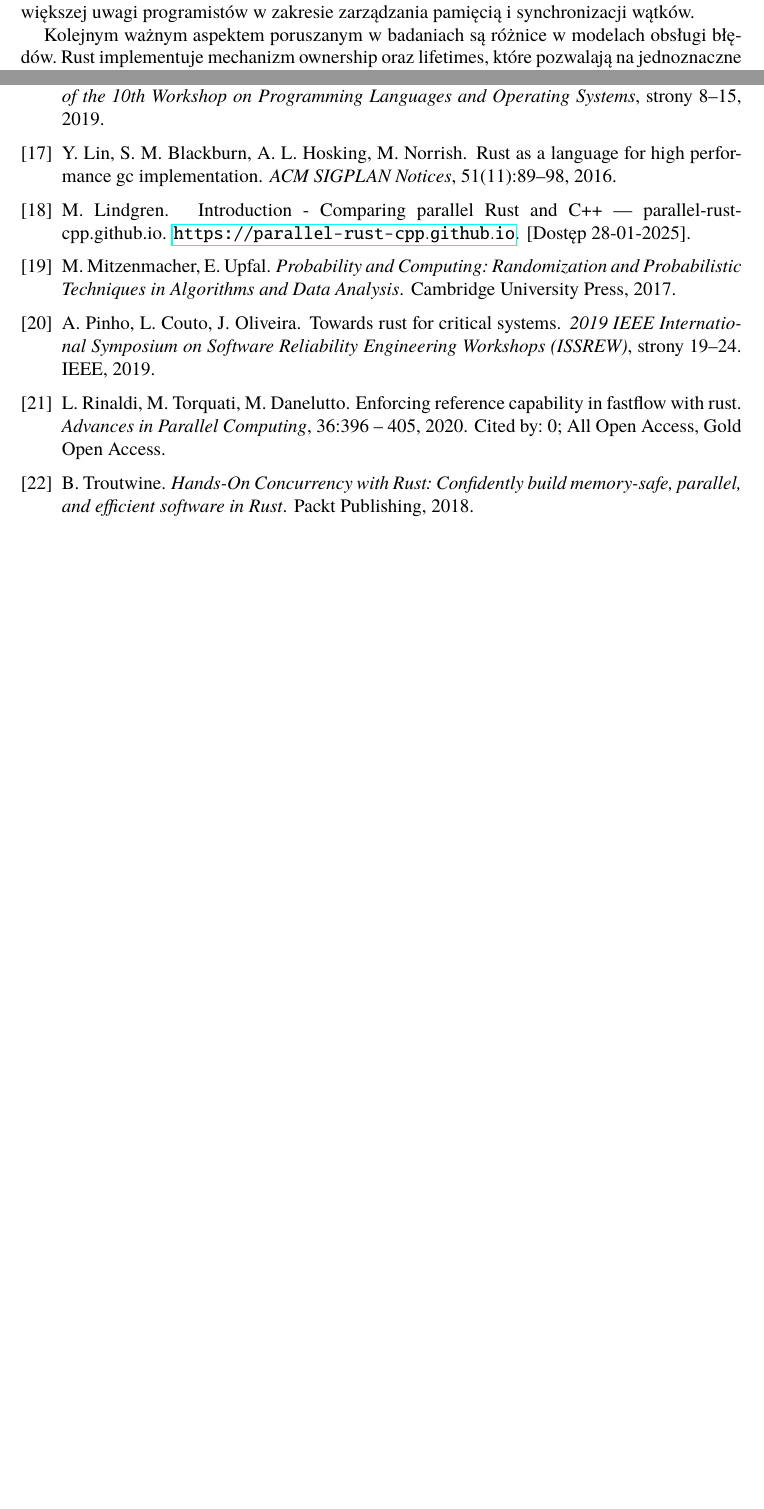
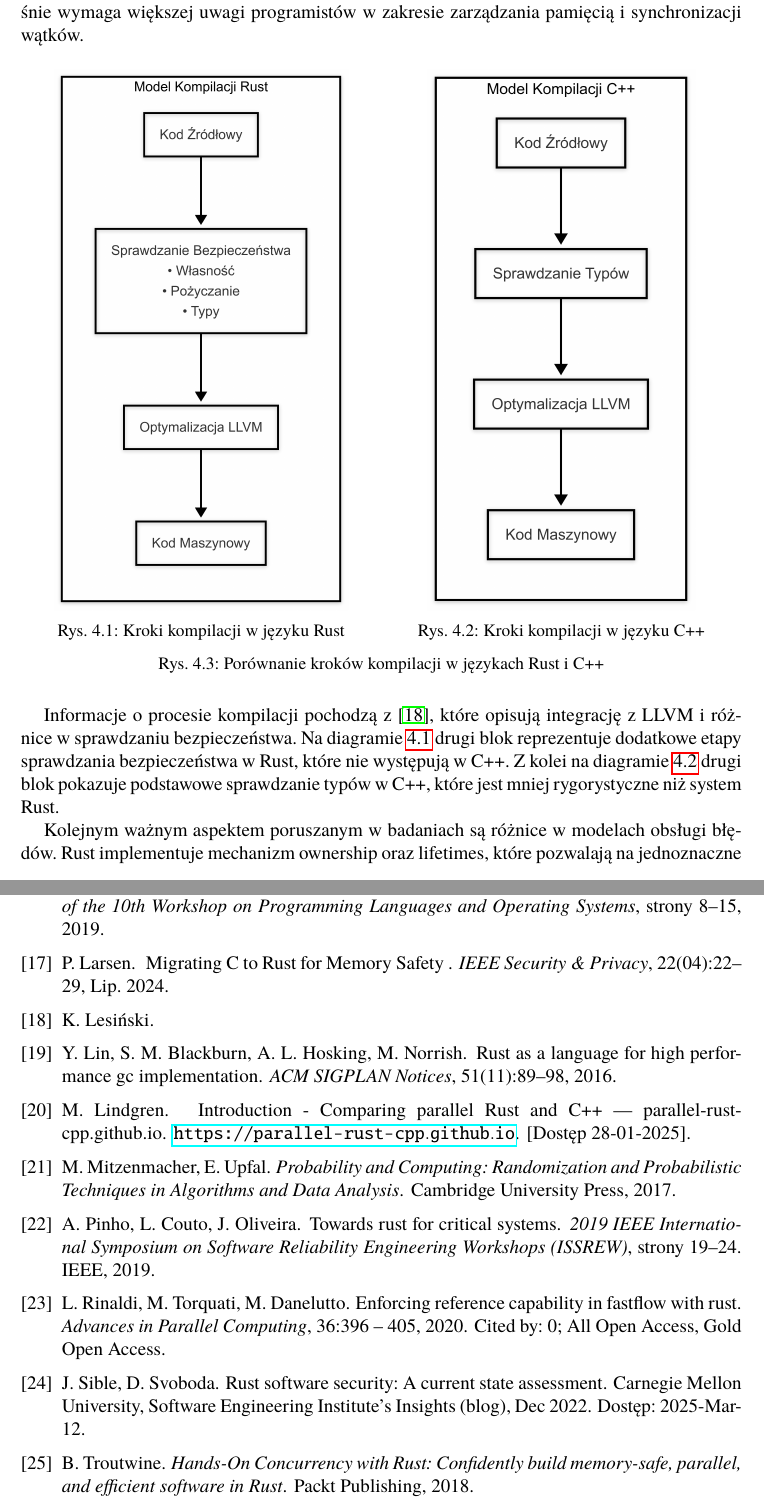
Before and after one commit to JasinskiR/master-thesis, a LaTeX thesis (Magisterka/Dyplom.tex, which reads Magisterka/dokumentacja.bib, Magisterka/rozdzial04.tex): two parts of pages 16 and 36 of 36 before the commit and two parts of pages 16 and 37 of 37 after it, joined at a grey line, cut so that both start at the same text, the shorter picture padded with empty space. Compiled offline with pdfLaTeX.

Commit message:
Auto-commit: changes on 2025-03-12-12-52-39

```diff
--- a/Magisterka/dokumentacja.bib
+++ b/Magisterka/dokumentacja.bib
@@ -272,3 +272,21 @@
   year={2021},
   publisher={O'Reilly Media}
 }
+
+@misc{SecurityInRust,
+title={Rust Software Security: A Current State Assessment},
+  author={Sible, Joe and Svoboda, David},
+  month={Dec},
+  year={2022},
+  howpublished={Carnegie Mellon University, Software Engineering Institute's Insights (blog)},
+  url={https://doi.org/10.58012/0px4-9n81},
+  note={Dostęp: 2025-Mar-12}
+}
+
+@ARTICLE{MigratingCtoRustforMemorySafety,
+author={Larsen, Per},
+journal={ IEEE Security \& Privacy },
+title={{ Migrating C to Rust for Memory Safety }},
+year={2024},
+volume={22},
+number={04},
--- a/Magisterka/rozdzial04.tex
+++ b/Magisterka/rozdzial04.tex
@@ -32,9 +32,29 @@ AND ("libraries" OR "frameworks" OR "tools" OR "APIs")
 \section{Porównanie Rust oraz C++}
 Porównanie języków programowania Rust i C++ jest przedmiotem licznych publikacji, które analizują ich różnorodne aspekty, takie jak struktura kodu, sposób kompilacji, bezpieczeństwo, wydajność oraz obsługa współbieżności i równoległości.
 
-Jednym z podstawowych kryteriów porównań jest model kompilacji. Rust i C++ są językami kompilowanymi, co oznacza, że dedykowany kompilator tłumaczy kod źródłowy na kod maszynowy przed jego wykonaniem. Dzięki temu możliwe jest uzyskanie wysokiej wydajności programów. W literaturze często podkreśla się, że Rust, w odróżnieniu od C++, kładzie większy nacisk na bezpieczeństwo pamięci oraz typów w czasie kompilacji, co ma kluczowe znaczenie w nowoczesnym oprogramowaniu. W kontekście C++ wskazuje się na jego większą elastyczność oraz bogaty ekosystem, który pozwala na szeroką gamę zastosowań, ale jednocześnie wymaga większej uwagi programistów w zakresie zarządzania pamięcią i synchronizacji wątków.
+Jednym z podstawowych kryteriów porównań jest model kompilacji. Rust i C++ są językami kompilowanymi, co oznacza, że dedykowany kompilator tłumaczy kod źródłowy na kod maszynowy przed jego wykonaniem. Dzięki temu możliwe jest uzyskanie wysokiej wydajności programów. W literaturze \cite{Lesiński} często podkreśla się, że Rust, w odróżnieniu od C++, kładzie większy nacisk na bezpieczeństwo pamięci oraz typów w czasie kompilacji, co ma kluczowe znaczenie w nowoczesnym oprogramowaniu. W kontekście C++ wskazuje się na jego większą elastyczność oraz bogaty ekosystem, który pozwala na szeroką gamę zastosowań, ale jednocześnie wymaga większej uwagi programistów w zakresie zarządzania pamięcią i synchronizacji wątków.
+% two images next to each other
+\begin{figure}[H]
+    \centering
+    \begin{minipage}{.5\textwidth}
+        \centering
+        \includegraphics[height=12cm]{images/RustBuildsSteps.png}
+        \caption{Kroki kompilacji w języku Rust}
+        \label{fig:rust_build_steps}
+    \end{minipage}%
+    \begin{minipage}{.5\textwidth}
+        \centering
+        \includegraphics[height=12cm]{images/CppBuildsSteps.png}
+        \caption{Kroki kompilacji w języku C++}
+        \label{fig:cpp_build_steps}
+    \end{minipage}
+    \caption{Porównanie kroków kompilacji w językach Rust i C++}
+\end{figure}
 
-Kolejnym ważnym aspektem poruszanym w badaniach są różnice w modelach obsługi błędów. Rust implementuje mechanizm ownership oraz lifetimes, które pozwalają na jednoznaczne zarządzanie cyklem życia zasobów w czasie kompilacji, minimalizując ryzyko wycieków pamięci. C++ oferuje alternatywne rozwiązania, takie jak wskaźniki inteligentne (smart pointers), ale pozostawia programiście większą swobodę, co może prowadzić do potencjalnych błędów. \cite{RustDifferences, RustDifferences1}
+Informacje o procesie kompilacji pochodzą z \cite{Lesiński}, które opisują integrację z LLVM i różnice w sprawdzaniu bezpieczeństwa.
+Na diagramie \ref{fig:rust_build_steps} drugi blok reprezentuje dodatkowe etapy sprawdzania bezpieczeństwa w Rust, które nie występują w C++. Z kolei na diagramie \ref{fig:cpp_build_steps} drugi blok pokazuje podstawowe sprawdzanie typów w C++, które jest mniej rygorystyczne niż system Rust.
+
+Kolejnym ważnym aspektem poruszanym w badaniach są różnice w modelach obsługi błędów. Rust implementuje mechanizm ownership oraz lifetimes, które pozwalają na jednoznaczne zarządzanie cyklem życia zasobów w czasie kompilacji, minimalizując ryzyko wycieków pamięci \cite{MigratingCtoRustforMemorySafety}. C++ oferuje alternatywne rozwiązania, takie jak wskaźniki inteligentne (smart pointers), ale pozostawia programiście większą swobodę, co może prowadzić do potencjalnych błędów. \cite{RustDifferences, RustDifferences1}
 
 \subsection{Bezpieczeństwo}
 Bezpieczeństwo języków Rust i C++ jest jednym z najczęściej analizowanych tematów w literaturze. W przypadku Rusta duży nacisk kładziony jest na eliminację całych klas błędów, takich jak null pointer dereferencing, data races oraz wycieki pamięci. Mechanizmy takie jak ownership, borrow checker oraz obowiązkowa mutowalność zmiennych (explicit mutability) są wymieniane jako kluczowe elementy zapewniające bezpieczeństwo.
```
Also changed, not shown: Magisterka/rozdzial03.tex (+1 -1 lines), Magisterka/images/CppBuildsSteps.png (added), Magisterka/images/RustBuildsSteps.png (added), README.md, Magisterka/dokumentacja.bib (14 more changed lines), Magisterka/rozdzial04.tex (4 more changed lines), 4 other files.
